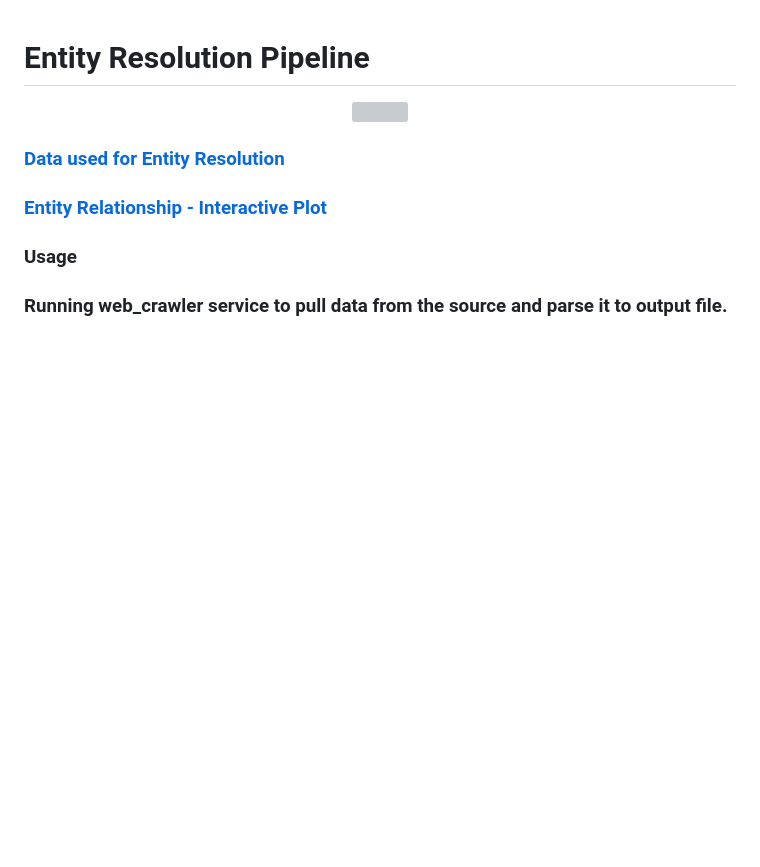
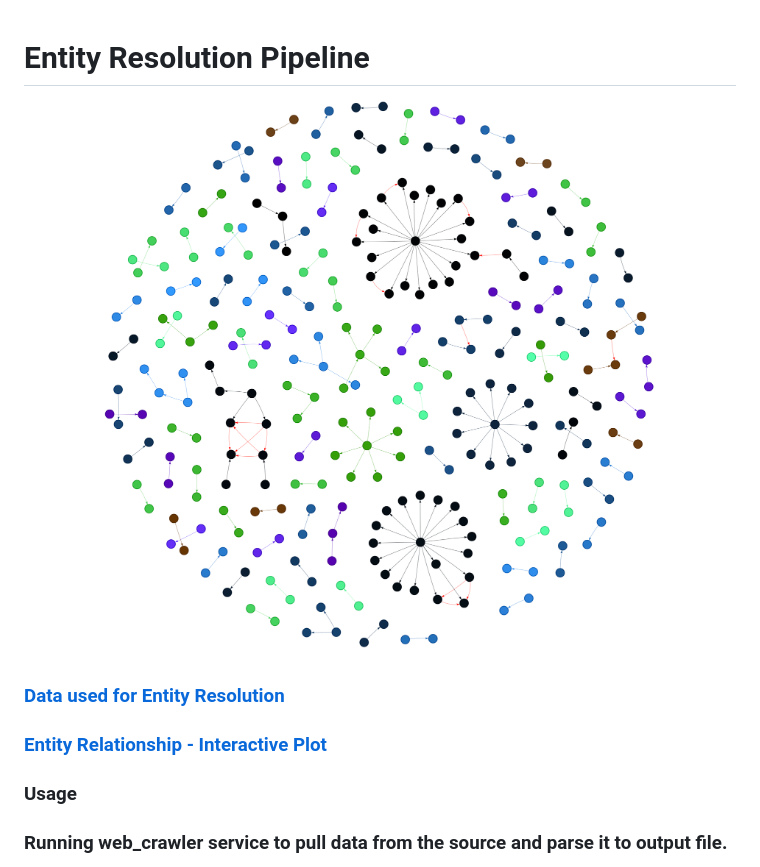
Before and after one commit to raphelemmanuvel/entity-resolution-pipeline, a Markdown page: README.md, the part around the change. Rendered like a GitHub page; pictures changed too: docs/plot.png (added); blank space fills up the shorter version; grey boxes are pictures that could not be loaded.

Commit message:
Updated sample er_plot path

```diff
--- a/README.md
+++ b/README.md
@@ -1,7 +1,7 @@
 # Entity Resolution Pipeline
 
 <p align="center">
-  <img src="tmp/plot/plot.png">
+  <img src="docs/plot.png">
 </p>
 
 
```
